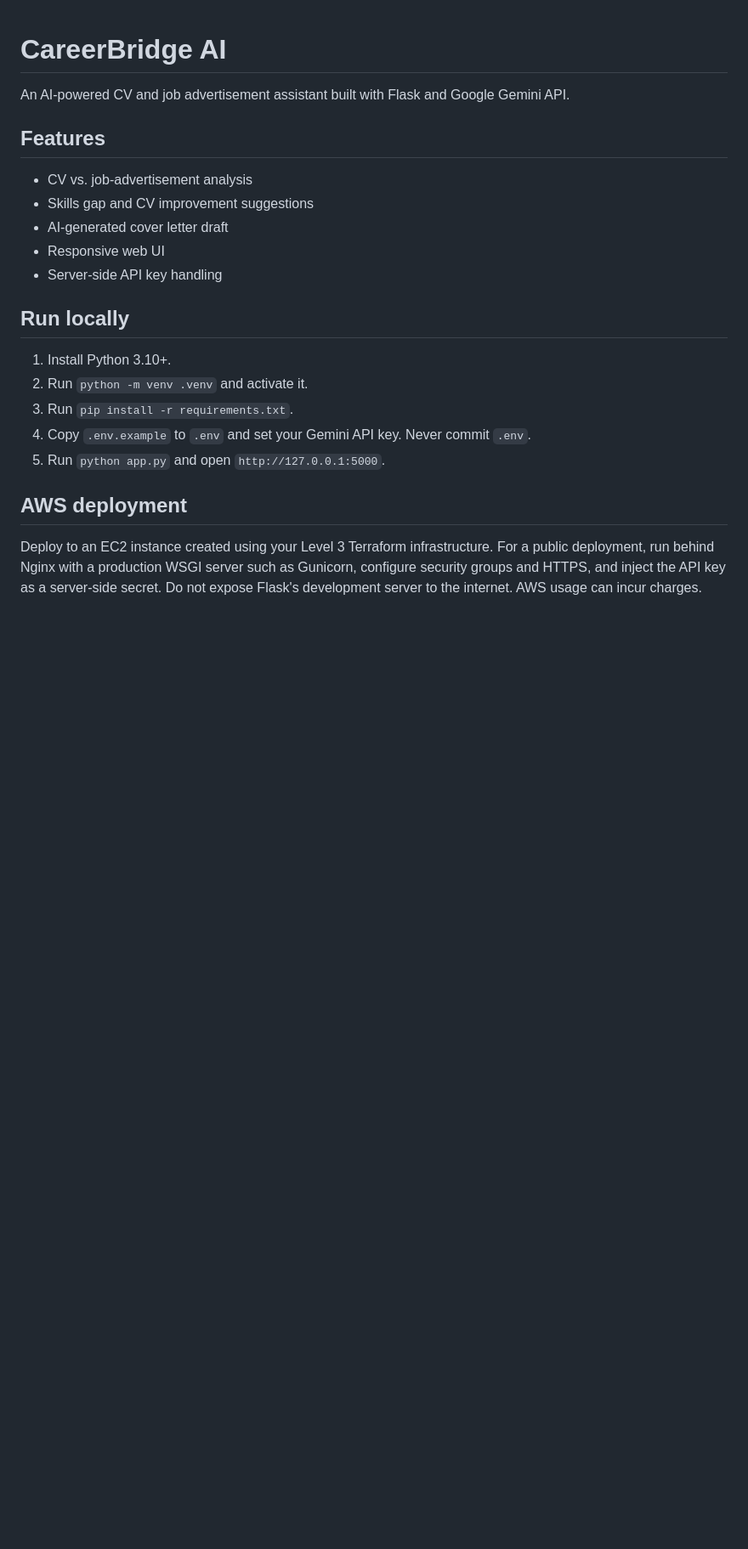
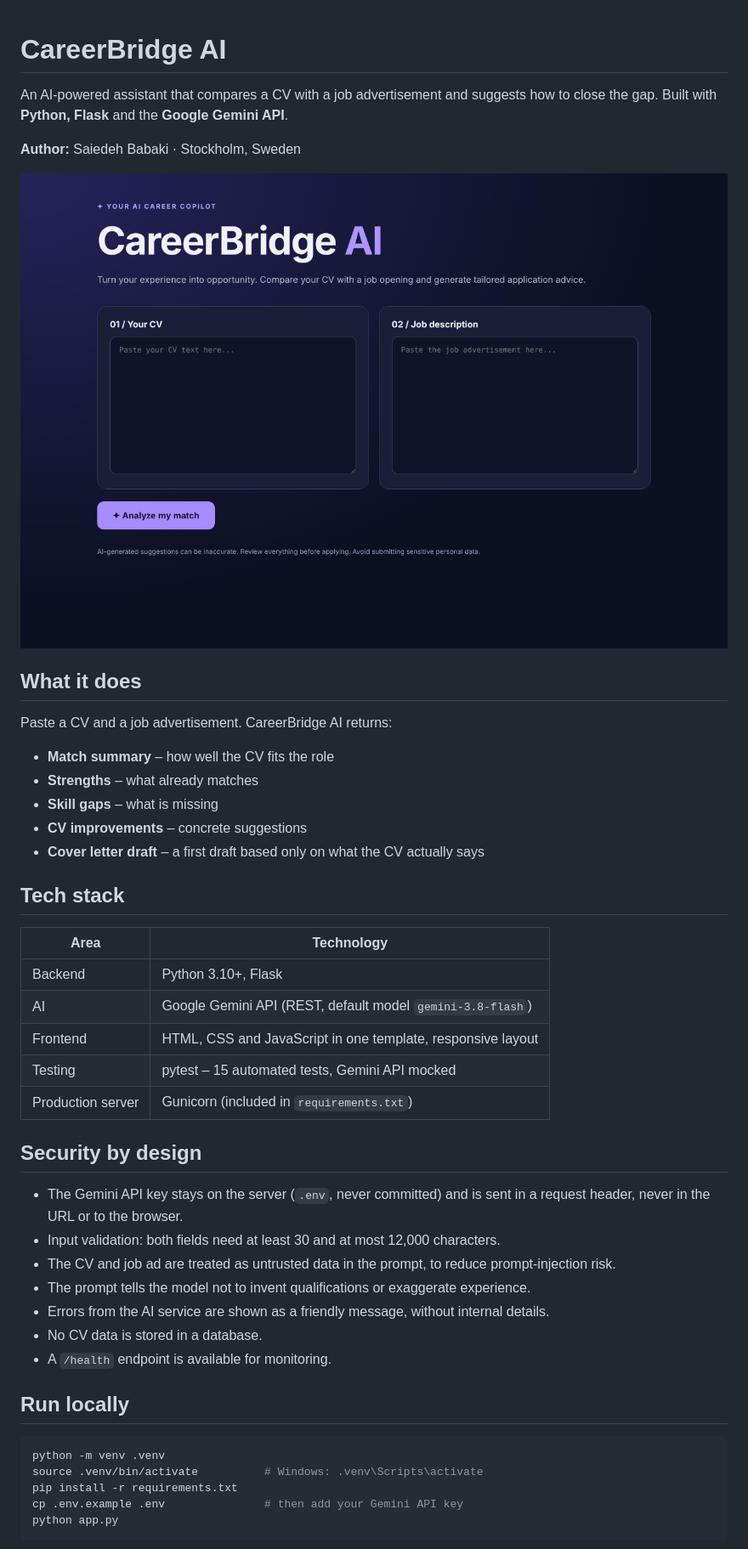
Before and after one commit to nedababaki-pixel/careerbridge-ai, a Markdown page: README.md, the part around one of its changes. Shown at 85% size. Rendered like a GitHub page; pictures changed too: docs/screenshot.png (added); blank space fills up the shorter version.

````diff
--- a/README.md
+++ b/README.md
@@ -1,21 +1,49 @@
 # CareerBridge AI
 
-An AI-powered CV and job advertisement assistant built with Flask and Google Gemini API.
+An AI-powered assistant that compares a CV with a job advertisement and suggests how to close the gap.
+Built with **Python, Flask** and the **Google Gemini API**.
 
-## Features
-- CV vs. job-advertisement analysis
-- Skills gap and CV improvement suggestions
-- AI-generated cover letter draft
-- Responsive web UI
-- Server-side API key handling
+**Author:** Saiedeh Babaki · Stockholm, Sweden
+
+![CareerBridge AI start page](docs/screenshot.png)
+
+## What it does
+
+Paste a CV and a job advertisement. CareerBridge AI returns:
+
+- **Match summary** – how well the CV fits the role
+- **Strengths** – what already matches
+- **Skill gaps** – what is missing
+- **CV improvements** – concrete suggestions
+- **Cover letter draft** – a first draft based only on what the CV actually says
+
+## Tech stack
+
+| Area | Technology |
+|---|---|
+| Backend | Python 3.10+, Flask |
+| AI | Google Gemini API (REST, default model `gemini-3.8-flash`) |
+| Frontend | HTML, CSS and JavaScript in one template, responsive layout |
+| Testing | pytest – 15 automated tests, Gemini API mocked |
+| Production server | Gunicorn (included in `requirements.txt`) |
+
+## Security by design
+
+- The Gemini API key stays on the server (`.env`, never committed) and is sent in a request header, never in the URL or to the browser.
+- Input validation: both fields need at least 30 and at most 12,000 characters.
+- The CV and job ad are treated as untrusted data in the prompt, to reduce prompt-injection risk.
+- The prompt tells the model not to invent qualifications or exaggerate experience.
+- Errors from the AI service are shown as a friendly message, without internal details.
+- No CV data is stored in a database.
+- A `/health` endpoint is available for monitoring.
 
 ## Run locally
-1. Install Python 3.10+.
-2. Run `python -m venv .venv` and activate it.
-3. Run `pip install -r requirements.txt`.
-4. Copy `.env.example` to `.env` and set your Gemini API key. Never commit `.env`.
-5. Run `python app.py` and open `http://127.0.0.1:5000`.
 
-## AWS deployment
-Deploy to an EC2 instance created using your Level 3 Terraform infrastructure. For a public deployment, run behind Nginx with a production WSGI server such as Gunicorn, configure security groups and HTTPS, and inject the API key as a server-side secret. Do not expose Flask's development server to the internet. AWS usage can incur charges.
+```bash
+python -m venv .venv
+source .venv/bin/activate          # Windows: .venv\Scripts\activate
+pip install -r requirements.txt
+cp .env.example .env               # then add your Gemini API key
+python app.py
+```
 
````
Also changed, not shown: other parts of README.md (+32 -2 lines), 5 other files.
